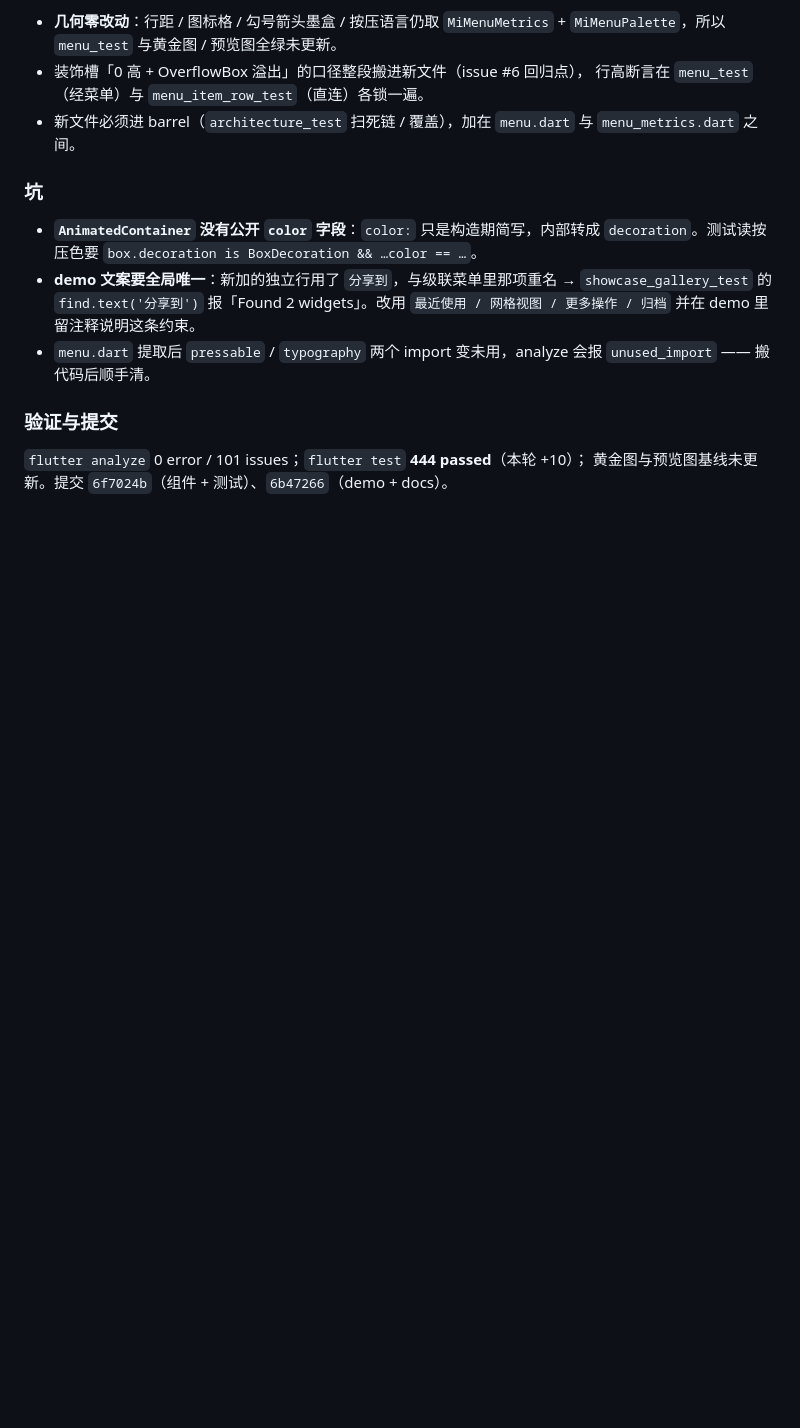
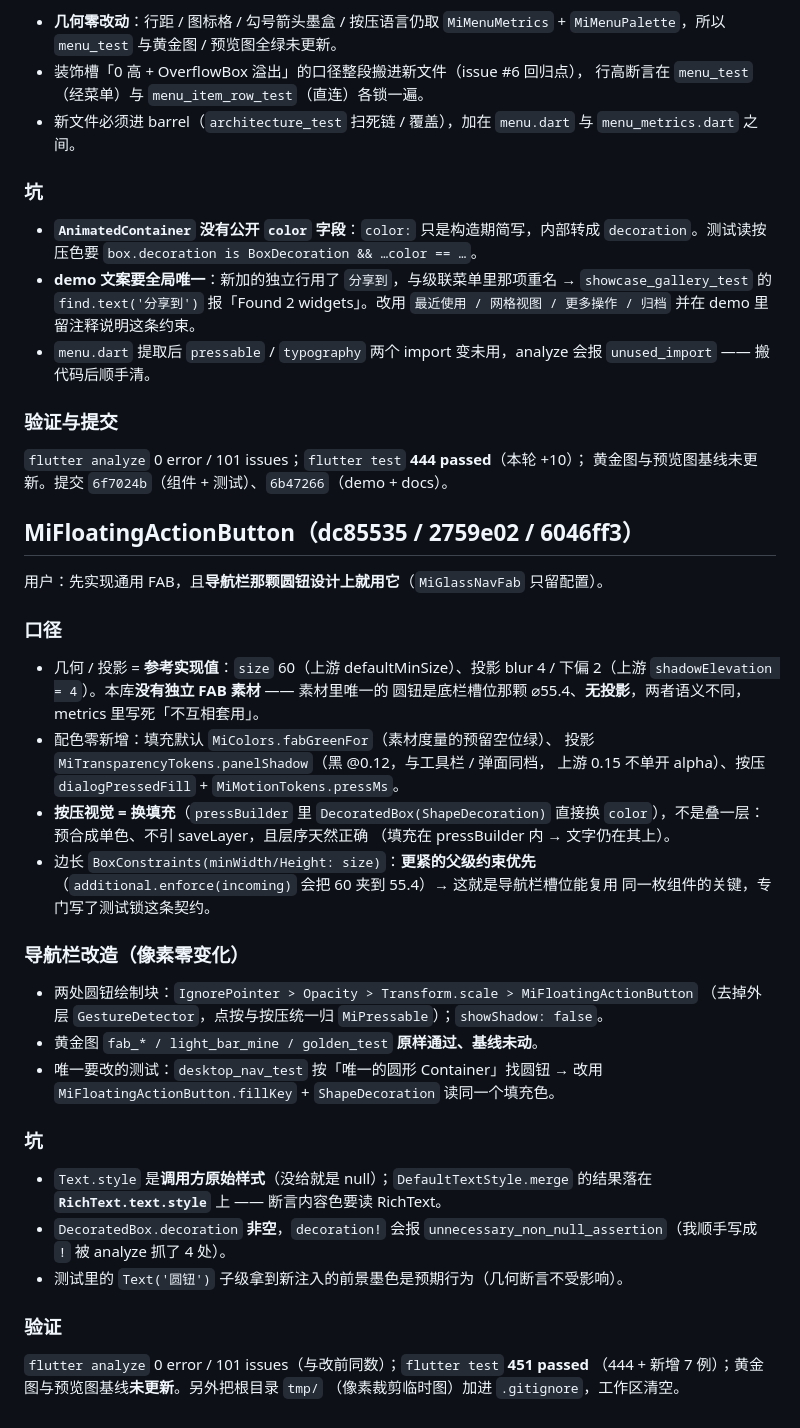
Before and after one commit to yearhe9900/mi_like_ui, a Markdown page: .workbuddy/memory/2026-11-06.md, the part around the change. Rendered like a GitHub page; blank space fills up the shorter version.

Commit message:
docs(memory): 记录浮动操作按钮的口径、导航栏改造与两条测试坑

```diff
--- a/.workbuddy/memory/2026-11-06.md
+++ b/.workbuddy/memory/2026-11-06.md
@@ -101,3 +101,40 @@
 ### 验证与提交
 `flutter analyze` 0 error / 101 issues；`flutter test` **444 passed**（本轮 +10）；
 黄金图与预览图基线未更新。提交 `6f7024b`（组件 + 测试）、`6b47266`（demo + docs）。
+
+## MiFloatingActionButton（dc85535 / 2759e02 / 6046ff3）
+
+用户：先实现通用 FAB，且**导航栏那颗圆钮设计上就用它**（`MiGlassNavFab` 只留配置）。
+
+### 口径
+- 几何 / 投影 = **参考实现值**：`size` 60（上游 defaultMinSize）、投影 blur 4 /
+  下偏 2（上游 `shadowElevation = 4`）。本库**没有独立 FAB 素材** —— 素材里唯一的
+  圆钮是底栏槽位那颗 ⌀55.4、**无投影**，两者语义不同，metrics 里写死「不互相套用」。
+- 配色零新增：填充默认 `MiColors.fabGreenFor`（素材度量的预留空位绿）、
+  投影 `MiTransparencyTokens.panelShadow`（黑 @0.12，与工具栏 / 弹面同档，
+  上游 0.15 不单开 alpha）、按压 `dialogPressedFill` + `MiMotionTokens.pressMs`。
+- **按压视觉 = 换填充**（`pressBuilder` 里 `DecoratedBox(ShapeDecoration)` 直接换
+  `color`），不是叠一层：预合成单色、不引 saveLayer，且层序天然正确
+  （填充在 pressBuilder 内 → 文字仍在其上）。
+- 边长 `BoxConstraints(minWidth/Height: size)`：**更紧的父级约束优先**
+  （`additional.enforce(incoming)` 会把 60 夹到 55.4）→ 这就是导航栏槽位能复用
+  同一枚组件的关键，专门写了测试锁这条契约。
+
+### 导航栏改造（像素零变化）
+- 两处圆钮绘制块：`IgnorePointer > Opacity > Transform.scale > MiFloatingActionButton`
+  （去掉外层 `GestureDetector`，点按与按压统一归 `MiPressable`）；`showShadow: false`。
+- 黄金图 `fab_* / light_bar_mine / golden_test` **原样通过、基线未动**。
+- 唯一要改的测试：`desktop_nav_test` 按「唯一的圆形 Container」找圆钮 → 改用
+  `MiFloatingActionButton.fillKey` + `ShapeDecoration` 读同一个填充色。
+
+### 坑
+- `Text.style` 是**调用方原始样式**（没给就是 null）；`DefaultTextStyle.merge`
+  的结果落在 **`RichText.text.style`** 上 —— 断言内容色要读 RichText。
+- `DecoratedBox.decoration` **非空**，`decoration!` 会报
+  `unnecessary_non_null_assertion`（我顺手写成 `!` 被 analyze 抓了 4 处）。
+- 测试里的 `Text('圆钮')` 子级拿到新注入的前景墨色是预期行为（几何断言不受影响）。
+
+### 验证
+`flutter analyze` 0 error / 101 issues（与改前同数）；`flutter test` **451 passed**
+（444 + 新增 7 例）；黄金图与预览图基线**未更新**。另外把根目录 `tmp/`
+（像素裁剪临时图）加进 `.gitignore`，工作区清空。
```
